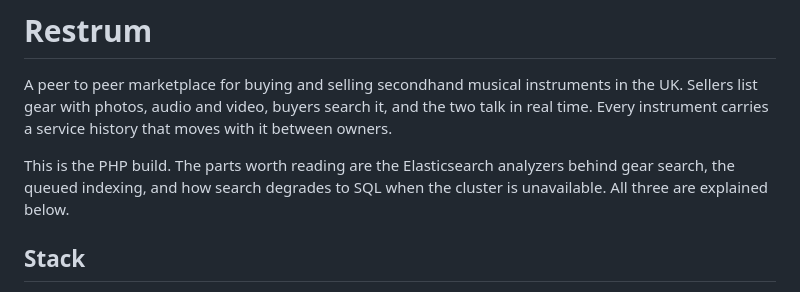
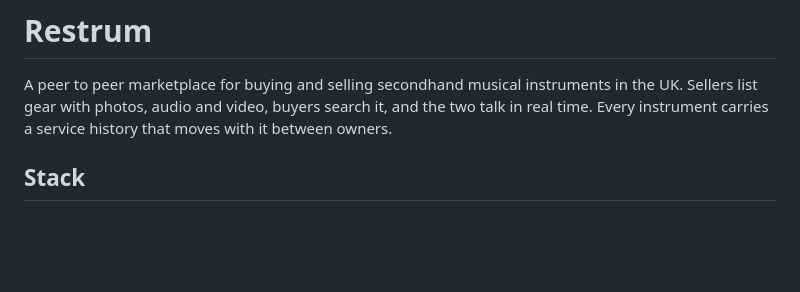
Before and after one commit to lewisr23/Restrum, a Markdown page: README.md, the part around the change. GitHub-like rendering; blank space fills up the shorter version.

```diff
--- a/README.md
+++ b/README.md
@@ -4,10 +4,6 @@ A peer to peer marketplace for buying and selling secondhand musical
 instruments in the UK. Sellers list gear with photos, audio and video, buyers
 search it, and the two talk in real time. Every instrument carries a service
 history that moves with it between owners.
-
-This is the PHP build. The parts worth reading are the Elasticsearch analyzers
-behind gear search, the queued indexing, and how search degrades to SQL when
-the cluster is unavailable. All three are explained below.
 
 ## Stack
 
```
